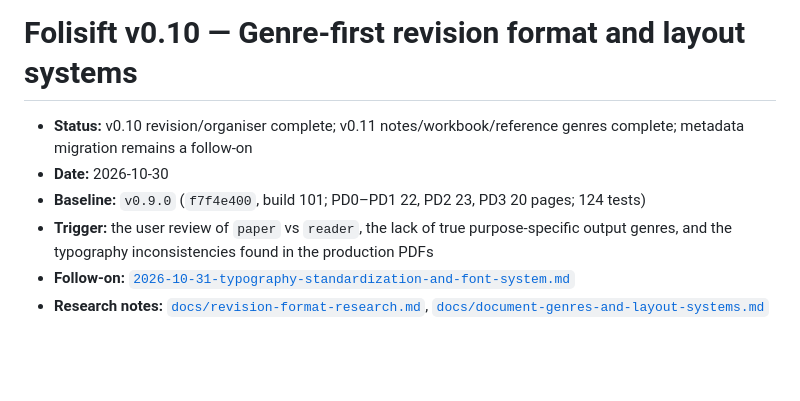
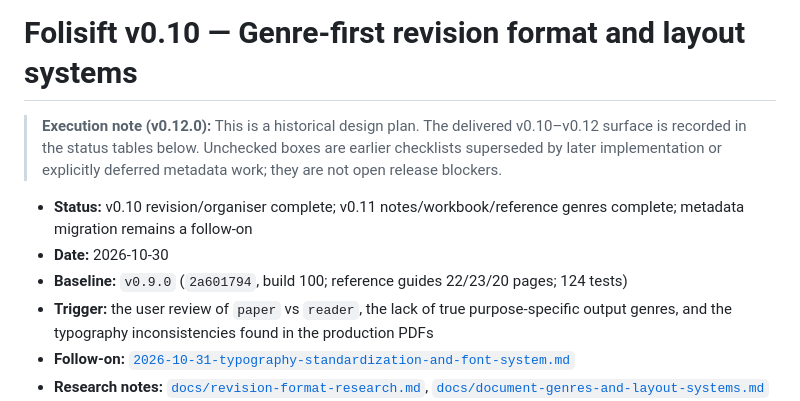
Before and after one commit to Aylmz0/folisift, a Markdown page: docs/plans/2026-10-30-revision-format-and-style-taxonomy.md, the part around the change. Drawn GitHub-style; blank space fills up the shorter version.

Commit message:
docs: mark historical revision plan status

```diff
--- a/docs/plans/2026-10-30-revision-format-and-style-taxonomy.md
+++ b/docs/plans/2026-10-30-revision-format-and-style-taxonomy.md
@@ -1,8 +1,14 @@
 # Folisift v0.10 — Genre-first revision format and layout systems
+
+> **Execution note (v0.12.0):** This is a historical design plan. The delivered
+> v0.10–v0.12 surface is recorded in the status tables below. Unchecked boxes
+> are earlier checklists superseded by later implementation or explicitly
+> deferred metadata work; they are not open release blockers.
+
 
 - **Status:** v0.10 revision/organiser complete; v0.11 notes/workbook/reference genres complete; metadata migration remains a follow-on
 - **Date:** 2026-10-30
-- **Baseline:** `v0.9.0` (`f7f4e400`, build 101; PD0–PD1 22, PD2 23, PD3 20
+- **Baseline:** `v0.9.0` (`2a601794`, build 100; reference guides 22/23/20
   pages; 124 tests)
 - **Trigger:** the user review of `paper` vs `reader`, the lack of true
   purpose-specific output genres, and the typography inconsistencies found in
```
